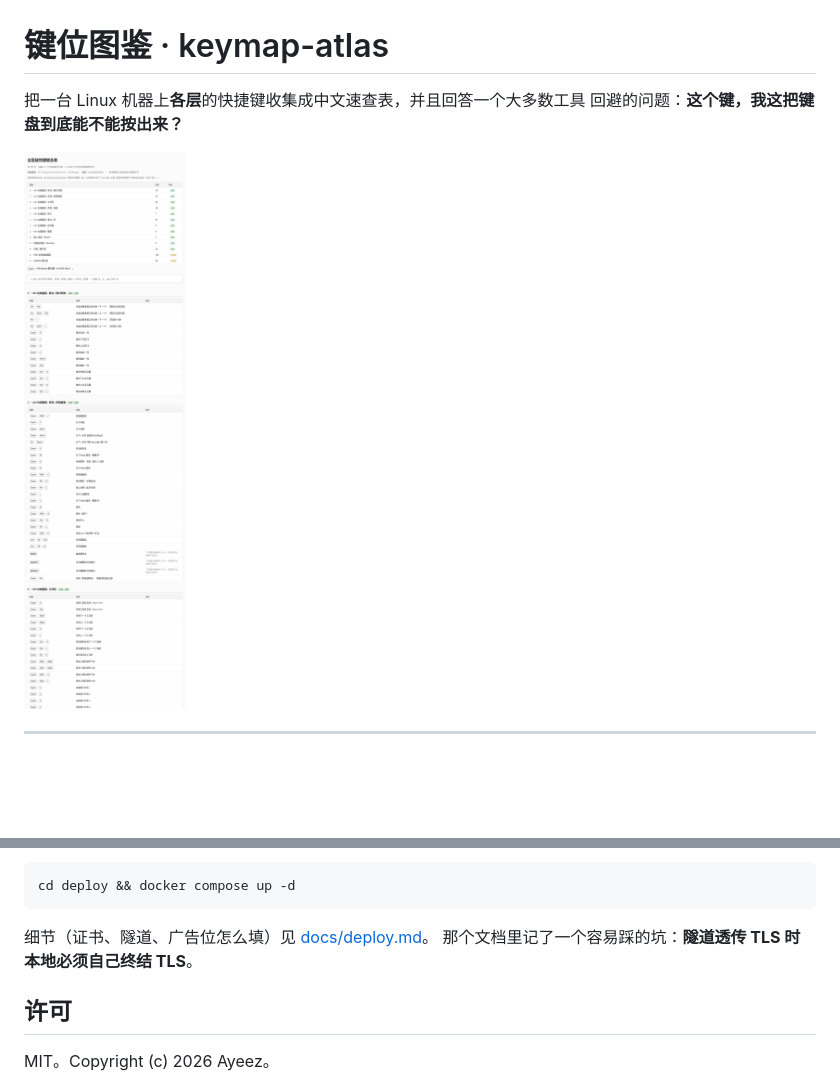
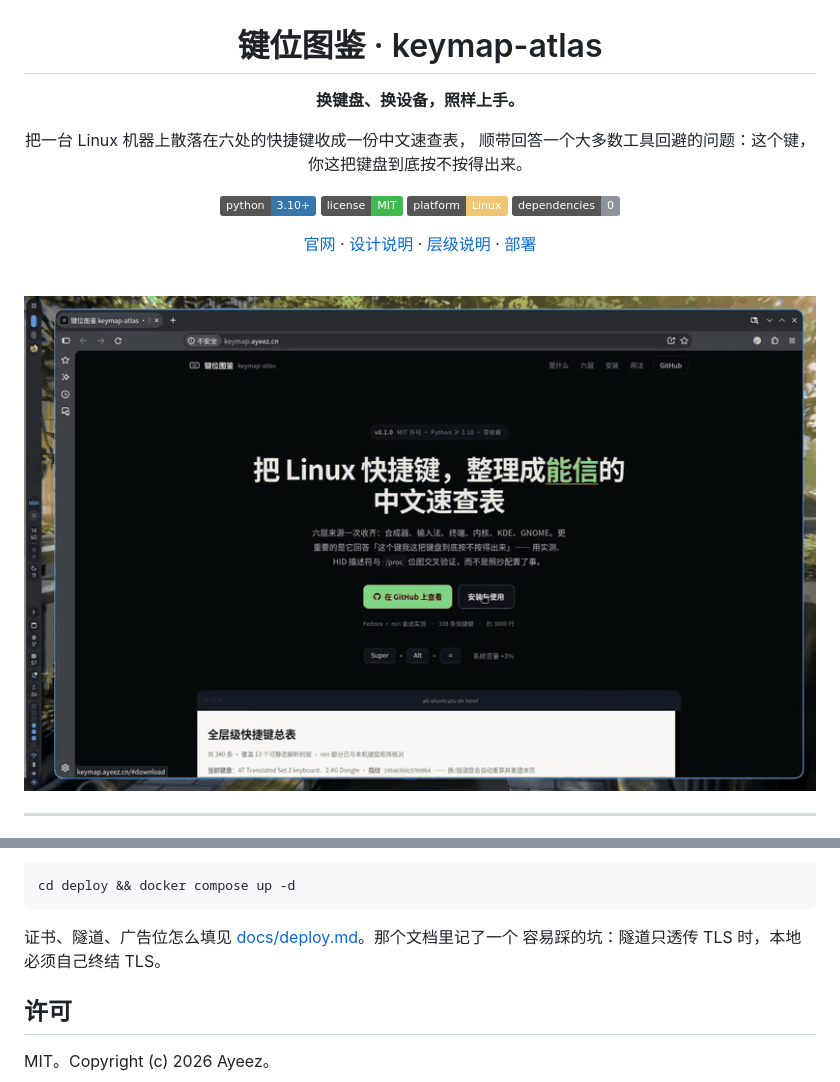
Before and after one commit to Ayeez757/keymap-atlas, a Markdown page: README.md, 2 parts joined by grey strips. Rendered like a GitHub page; pictures changed too: docs/images/demo.gif (added); badges without logos; blank space fills up the shorter version.

````diff
--- a/README.md
+++ b/README.md
@@ -1,6 +3,18 @@
 # 键位图鉴 · keymap-atlas
 
-把一台 Linux 机器上**各层**的快捷键收集成中文速查表，并且回答一个大多数工具
-回避的问题：**这个键，我这把键盘到底能不能按出来？**
+**换键盘、换设备，照样上手。**
 
-[![例子（全部 338 条）](examples/images/all-shortcuts-preview.png)](examples/all-shortcuts-zh.md)
+把一台 Linux 机器上散落在六处的快捷键收成一份中文速查表，
+顺带回答一个大多数工具回避的问题：这个键，你这把键盘到底按不按得出来。
+
+[![Python 3.10+](https://img.shields.io/badge/python-3.10%2B-3776ab?logo=python&logoColor=white)](https://www.python.org/)
+[![License MIT](https://img.shields.io/badge/license-MIT-3fb950)](LICENSE)
+[![Platform Linux](https://img.shields.io/badge/platform-Linux-f0c674?logo=linux&logoColor=black)](#兼容性)
+[![Dependencies zero](https://img.shields.io/badge/dependencies-0-8b949e)](#安装)
+
+[官网](https://keymap.ayeez.cn/) · [设计说明](docs/design.md) · [层级说明](docs/layers.md) · [部署](docs/deploy.md)
+
+<br>
+
+<img src="docs/images/demo.gif" alt="调出查找浮窗，输入两个字母定位到快捷键，选中即复制" width="820">
+
@@ -150,8 +167,8 @@ src/keymap_atlas/
 cd deploy && docker compose up -d
 ```
 
-细节（证书、隧道、广告位怎么填）见 [docs/deploy.md](docs/deploy.md)。
-那个文档里记了一个容易踩的坑：**隧道透传 TLS 时本地必须自己终结 TLS**。
+证书、隧道、广告位怎么填见 [docs/deploy.md](docs/deploy.md)。那个文档里记了一个
+容易踩的坑：隧道只透传 TLS 时，本地必须自己终结 TLS。
 
 ## 许可
 
````
Also changed, not shown: other parts of README.md (+74 -69 lines).
